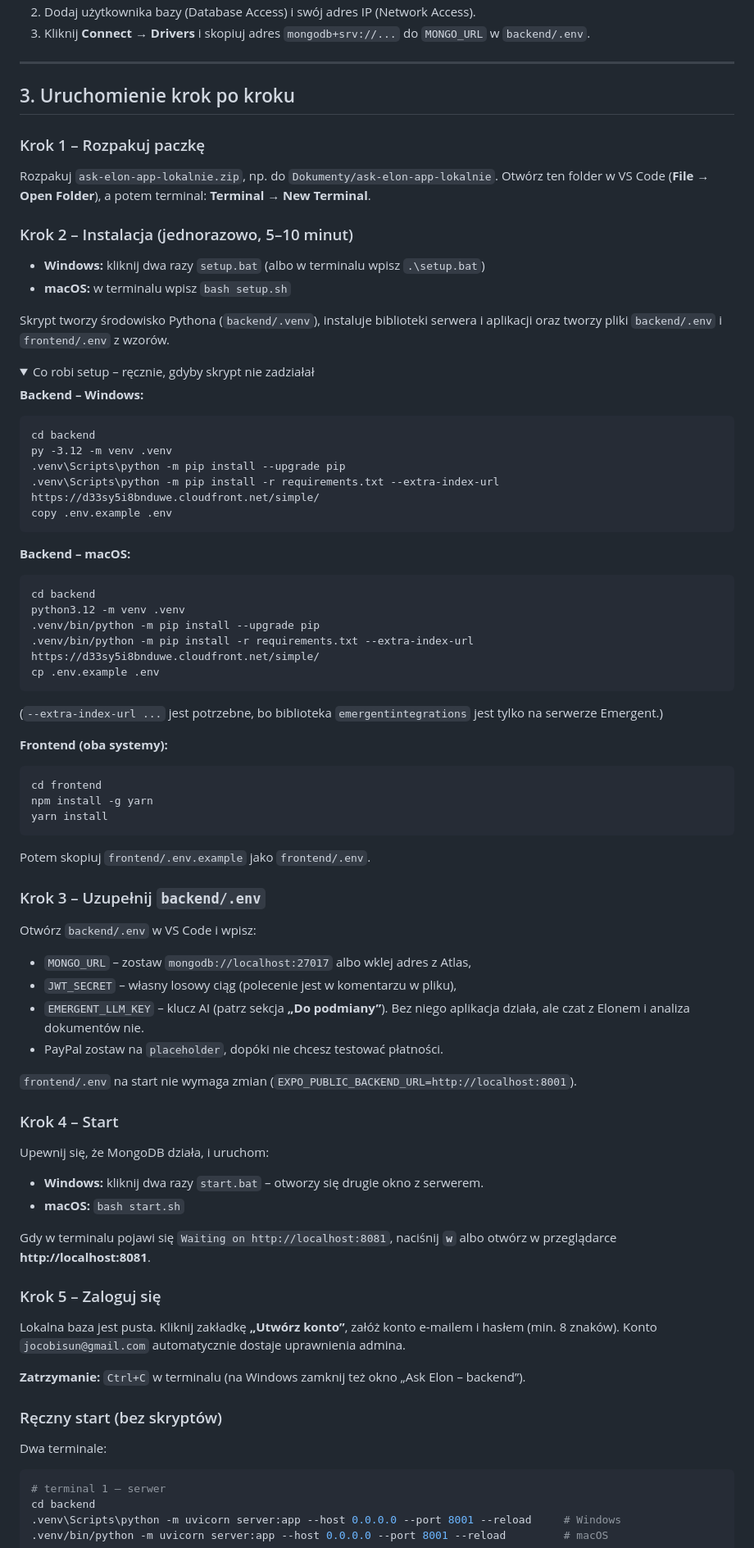
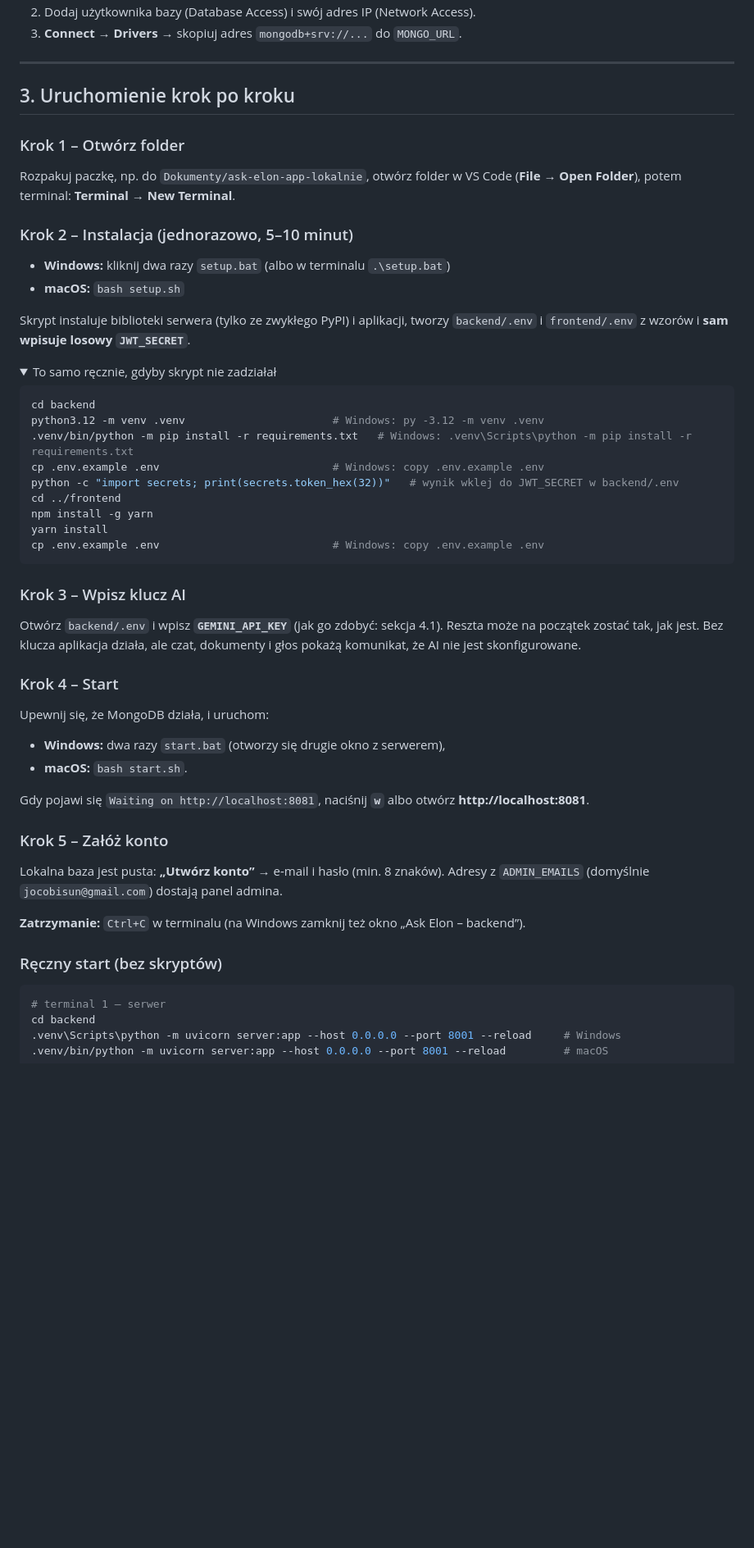
Before and after one commit to qubexus/ask-elon-v4, a Markdown page: README.md, the part around one of its changes. Shown at 82% size. Drawn GitHub-style; folded sections open; blank space fills up the shorter version.

````diff
--- a/README.md
+++ b/README.md
@@ -65,75 +71,55 @@ Co aplikacja robi (według kodu):
 2. Dodaj użytkownika bazy (Database Access) i swój adres IP (Network Access).
-3. Kliknij **Connect → Drivers** i skopiuj adres `mongodb+srv://...` do `MONGO_URL` w `backend/.env`.
+3. **Connect → Drivers** → skopiuj adres `mongodb+srv://...` do `MONGO_URL`.
 
 ---
 
 ## 3. Uruchomienie krok po kroku
 
-### Krok 1 – Rozpakuj paczkę
-Rozpakuj `ask-elon-app-lokalnie.zip`, np. do `Dokumenty/ask-elon-app-lokalnie`.
-Otwórz ten folder w VS Code (**File → Open Folder**), a potem terminal: **Terminal → New Terminal**.
+### Krok 1 – Otwórz folder
+Rozpakuj paczkę, np. do `Dokumenty/ask-elon-app-lokalnie`, otwórz folder w VS Code
+(**File → Open Folder**), potem terminal: **Terminal → New Terminal**.
 
 ### Krok 2 – Instalacja (jednorazowo, 5–10 minut)
-- **Windows:** kliknij dwa razy `setup.bat` (albo w terminalu wpisz `.\setup.bat`)
-- **macOS:** w terminalu wpisz `bash setup.sh`
+- **Windows:** kliknij dwa razy `setup.bat` (albo w terminalu `.\setup.bat`)
+- **macOS:** `bash setup.sh`
 
-Skrypt tworzy środowisko Pythona (`backend/.venv`), instaluje biblioteki serwera i aplikacji
-oraz tworzy pliki `backend/.env` i `frontend/.env` z wzorów.
+Skrypt instaluje biblioteki serwera (tylko ze zwykłego PyPI) i aplikacji, tworzy `backend/.env` i `frontend/.env`
+z wzorów i **sam wpisuje losowy `JWT_SECRET`**.
 
-<details><summary>Co robi setup – ręcznie, gdyby skrypt nie zadziałał</summary>
+<details><summary>To samo ręcznie, gdyby skrypt nie zadziałał</summary>
 
-**Backend – Windows:**
-```bat
-cd backend
-py -3.12 -m venv .venv
-.venv\Scripts\python -m pip install --upgrade pip
-.venv\Scripts\python -m pip install -r requirements.txt --extra-index-url https://d33sy5i8bnduwe.cloudfront.net/simple/
-copy .env.example .env
-```
-**Backend – macOS:**
 ```bash
 cd backend
-python3.12 -m venv .venv
-.venv/bin/python -m pip install --upgrade pip
-.venv/bin/python -m pip install -r requirements.txt --extra-index-url https://d33sy5i8bnduwe.cloudfront.net/simple/
-cp .env.example .env
-```
-(`--extra-index-url ...` jest potrzebne, bo biblioteka `emergentintegrations` jest tylko na serwerze Emergent.)
-
-**Frontend (oba systemy):**
-```bash
-cd frontend
+python3.12 -m venv .venv                       # Windows: py -3.12 -m venv .venv
+.venv/bin/python -m pip install -r requirements.txt   # Windows: .venv\Scripts\python -m pip install -r requirements.txt
+cp .env.example .env                           # Windows: copy .env.example .env
+python -c "import secrets; print(secrets.token_hex(32))"   # wynik wklej do JWT_SECRET w backend/.env
+cd ../frontend
 npm install -g yarn
 yarn install
+cp .env.example .env                           # Windows: copy .env.example .env
 ```
-Potem skopiuj `frontend/.env.example` jako `frontend/.env`.
 </details>
 
-### Krok 3 – Uzupełnij `backend/.env`
-Otwórz `backend/.env` w VS Code i wpisz:
-- `MONGO_URL` – zostaw `mongodb://localhost:27017` albo wklej adres z Atlas,
-- `JWT_SECRET` – własny losowy ciąg (polecenie jest w komentarzu w pliku),
-- `EMERGENT_LLM_KEY` – klucz AI (patrz sekcja **„Do podmiany”**). Bez niego aplikacja działa, ale czat z Elonem i analiza dokumentów nie.
-- PayPal zostaw na `placeholder`, dopóki nie chcesz testować płatności.
-
-`frontend/.env` na start nie wymaga zmian (`EXPO_PUBLIC_BACKEND_URL=http://localhost:8001`).
+### Krok 3 – Wpisz klucz AI
+Otwórz `backend/.env` i wpisz **`GEMINI_API_KEY`** (jak go zdobyć: sekcja 4.1).
+Reszta może na początek zostać tak, jak jest. Bez klucza aplikacja działa, ale czat, dokumenty i głos
+pokażą komunikat, że AI nie jest skonfigurowane.
 
 ### Krok 4 – Start
 Upewnij się, że MongoDB działa, i uruchom:
-- **Windows:** kliknij dwa razy `start.bat` – otworzy się drugie okno z serwerem.
-- **macOS:** `bash start.sh`
+- **Windows:** dwa razy `start.bat` (otworzy się drugie okno z serwerem),
+- **macOS:** `bash start.sh`.
 
-Gdy w terminalu pojawi się `Waiting on http://localhost:8081`, naciśnij **`w`** albo otwórz
-w przeglądarce **http://localhost:8081**.
+Gdy pojawi się `Waiting on http://localhost:8081`, naciśnij **`w`** albo otwórz **http://localhost:8081**.
 
-### Krok 5 – Zaloguj się
-Lokalna baza jest pusta. Kliknij zakładkę **„Utwórz konto”**, załóż konto e-mailem i hasłem (min. 8 znaków).
-Konto `jocobisun@gmail.com` automatycznie dostaje uprawnienia admina.
+### Krok 5 – Załóż konto
+Lokalna baza jest pusta: **„Utwórz konto”** → e-mail i hasło (min. 8 znaków).
+Adresy z `ADMIN_EMAILS` (domyślnie `jocobisun@gmail.com`) dostają panel admina.
 
 **Zatrzymanie:** `Ctrl+C` w terminalu (na Windows zamknij też okno „Ask Elon – backend”).
 
 ### Ręczny start (bez skryptów)
-Dwa terminale:
 ```bash
 # terminal 1 – serwer
 cd backend
````
Also changed, not shown: other parts of README.md (+158 -109 lines).
